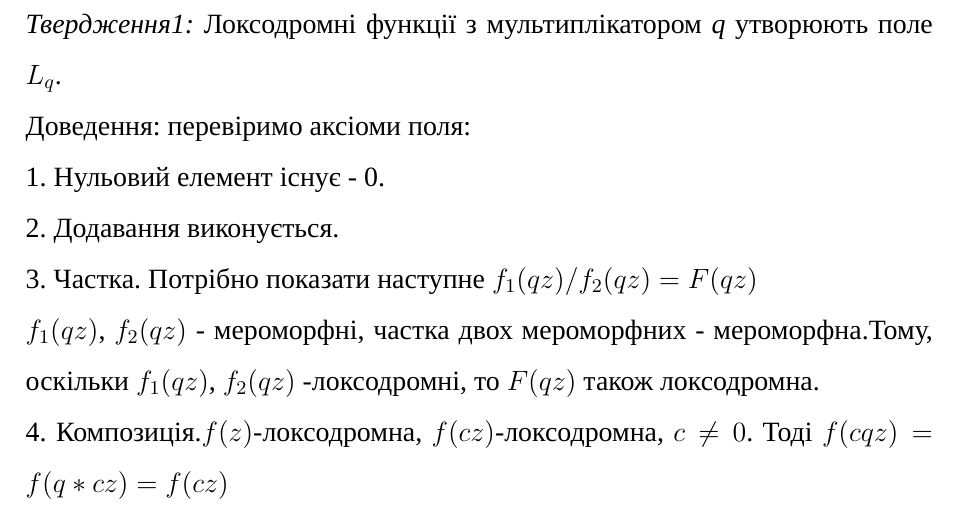
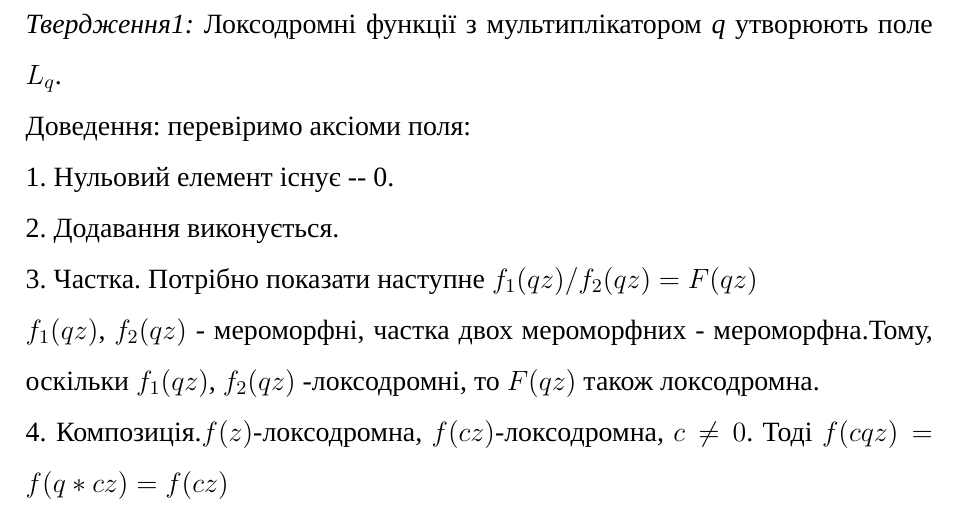
Before and after one commit to runadrag/loxodromic-function-thesis, a LaTeX thesis (thesis.tex): part of page 4 of 6, cut so that both start at the same text. Compiled offline with XeLaTeX; a missing font is replaced by an installed copy or a similar font.

Commit message:
Uko changes

```diff
--- a/thesis.tex
+++ b/thesis.tex
@@ -95,7 +95,7 @@
 
 \emph{Твердження1:} Локсодромні функції з мультиплікатором \textit{q} утворюють поле $L_{q}$. \\
 Доведення: перевіримо аксіоми поля:\\
-1. Нульовий елемент існує - 0.\\
+1. Нульовий елемент існує -- 0.\\
 2. Додавання виконується.\\
 3. Частка. Потрібно показати наступне $f_{1}(qz)/f_{2}(qz)=F(qz)$\\
 $f_{1}(qz)$, $f_{2}(qz)$ - мероморфні, частка двох мероморфних - мероморфна.Тому, оскільки $f_{1}(qz)$, $f_{2}(qz)$ -локсодромні, то $ F(qz)$ також локсодромна.\\
```
